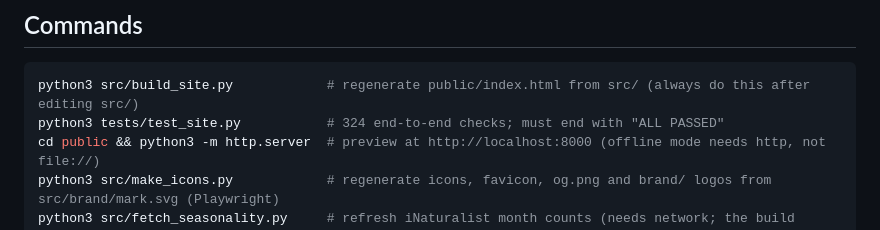
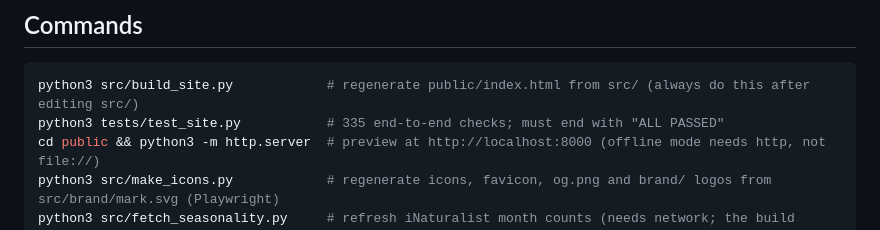
Before and after one commit to bbpouq/mushroom-guide, a Markdown page: CLAUDE.md, the part around the change. GitHub-like rendering.

````diff
--- a/CLAUDE.md
+++ b/CLAUDE.md
@@ -16,7 +16,7 @@ Live: https://bbpouq.github.io/mushroom-guide/ (GitHub Pages, deployed by `.gith
 
 ```sh
 python3 src/build_site.py            # regenerate public/index.html from src/ (always do this after editing src/)
-python3 tests/test_site.py           # 324 end-to-end checks; must end with "ALL PASSED"
+python3 tests/test_site.py           # 335 end-to-end checks; must end with "ALL PASSED"
 cd public && python3 -m http.server  # preview at http://localhost:8000 (offline mode needs http, not file://)
 python3 src/make_icons.py            # regenerate icons, favicon, og.png and brand/ logos from src/brand/mark.svg (Playwright)
 python3 src/fetch_seasonality.py     # refresh iNaturalist month counts (needs network; the build itself never fetches)
````
Also changed, not shown: docs/V53_2_NAV_POLISH.md (+5 -0 lines).
